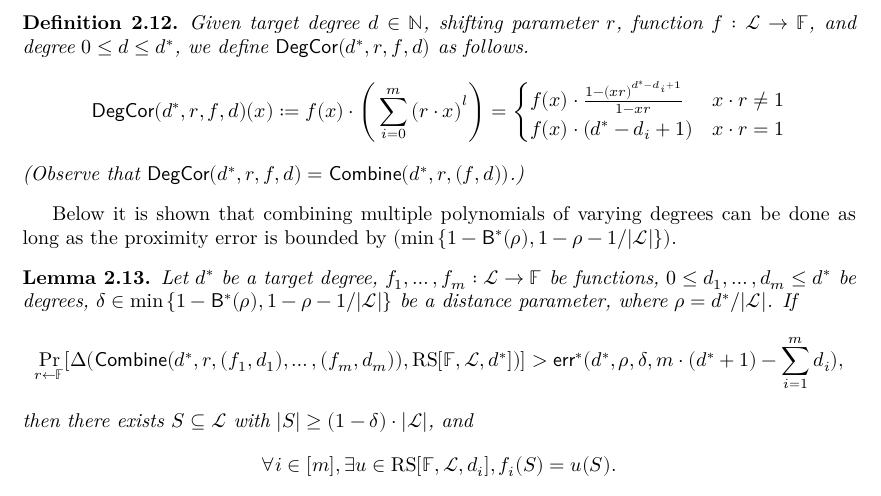
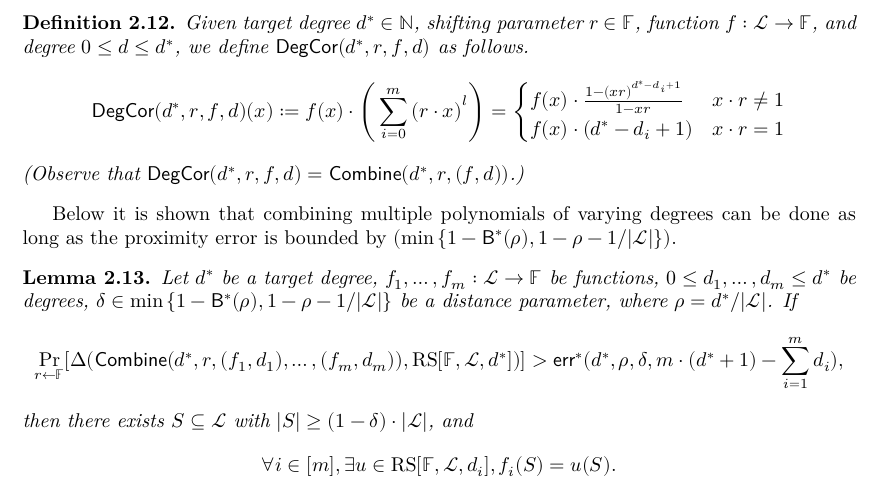
Before and after one commit to LeastAuthority/STIR, a LaTeX thesis (blueprint/src/print.tex, which reads blueprint/src/chapter/combine_f.tex): part of page 6 of 8, cut at the place of the change. Compiled offline with XeLaTeX.

Commit message:
fix bugs + stir main thm

```diff
--- a/blueprint/src/chapter/combine_f.tex
+++ b/blueprint/src/chapter/combine_f.tex
@@ -32,7 +32,7 @@ Above, $r_1:=1$, $r_i:=r^{i-1+\sum_{j<i}(\degree^*-\degree_i)}$ for $i>1$.
 %\lean{}
 %\leanok
 \uses{def:combine}
-    Given target degree $\degree\in\N$, shifting parameter $r$, function $f:\evaldomain\rightarrow\field$, and degree $0\leq\degree\leq\degree^*$, we define $\degcorr(\degree^*,r,f,\degree)$ as follows.
+    Given target degree $\degree^*\in\N$, shifting parameter $r\in\field$, function $f:\evaldomain\rightarrow\field$, and degree $0\leq\degree\leq\degree^*$, we define $\degcorr(\degree^*,r,f,\degree)$ as follows.
     \[
         \degcorr(\degree^*,r,f,\degree)(x):=f(x)\cdot\Bigg(\sum_{i=0}^{m}{(r\cdot x)}^l\Bigg)=
         \begin{cases}
```
